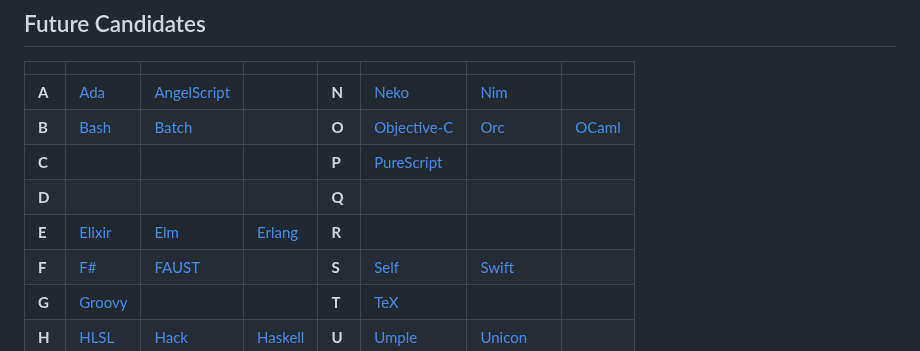
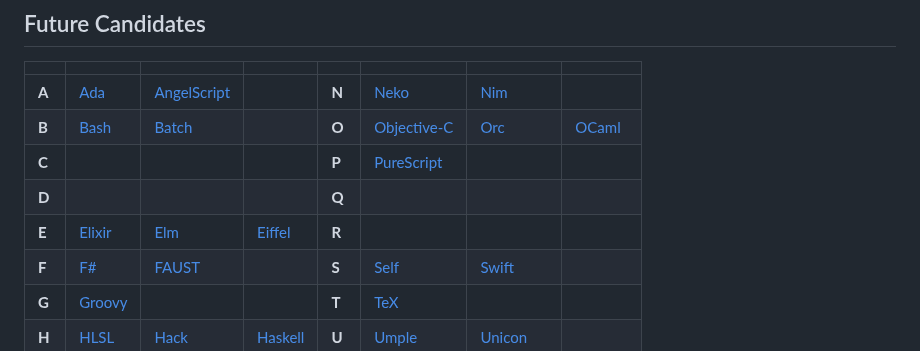
Before and after one commit to CitrusPunk/approximate-pi, a Markdown page: README.md, the part around one of its changes. Rendered like a GitHub page.

```diff
--- a/README.md
+++ b/README.md
@@ -33,7 +33,7 @@ Those implementations are neither comparable nor should they show benchmarks of
 | **B** | [Bash](https://git.savannah.gnu.org/cgit/bash.git) | [Batch](https://en.wikipedia.org/wiki/Batch_file) |  | **O** | [Objective-C](https://developer.apple.com/library/archive/documentation/Cocoa/Conceptual/ProgrammingWithObjectiveC/Introduction/Introduction.html) | [Orc](https://orc.csres.utexas.edu/) | [OCaml](https://ocaml.org/) |
 | **C** |  |  |  | **P** | [PureScript](https://www.purescript.org/) |  |  |
 | **D** |  |  |  | **Q** |  |  |  |
-| **E** | [Elixir](https://elixir-lang.org/docs.html) | [Elm](https://guide.elm-lang.org/) | [Erlang](https://www.erlang.org/) | **R** |  |  |  |
+| **E** | [Elixir](https://elixir-lang.org/docs.html) | [Elm](https://guide.elm-lang.org/) | [Eiffel](https://www.eiffel.org/) | **R** |  |  |  |
 | **F** | [F#](https://fsharp.org/docs/) | [FAUST](https://faustide.grame.fr/) |  | **S** | [Self](https://selflanguage.org/) | [Swift](https://www.swift.org/) |  |
 | **G** | [Groovy](https://groovy-lang.org/single-page-documentation.html) |  |  | **T** | [TeX](https://tug.org/) |  |  |
 | **H** | [HLSL](https://en.wikipedia.org/wiki/High-Level_Shader_Language) | [Hack](https://hacklang.org/) | [Haskell](https://www.haskell.org/) | **U** | [Umple](https://cruise.umple.org/umple/) | [Unicon](https://unicon.sourceforge.io/) |  |
```
Also changed, not shown: other parts of README.md (+2 -2 lines).
